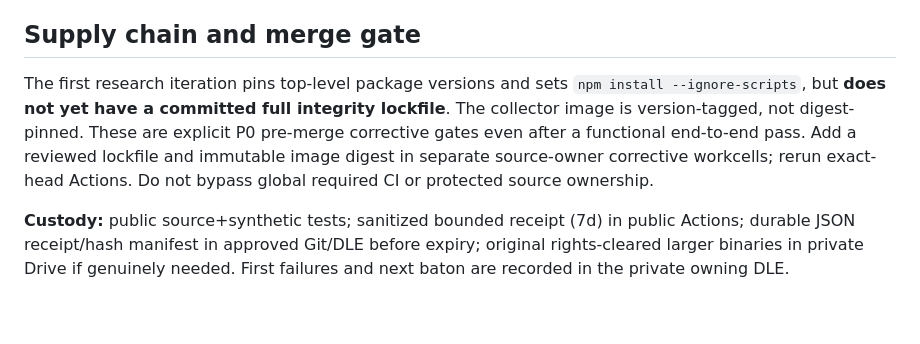
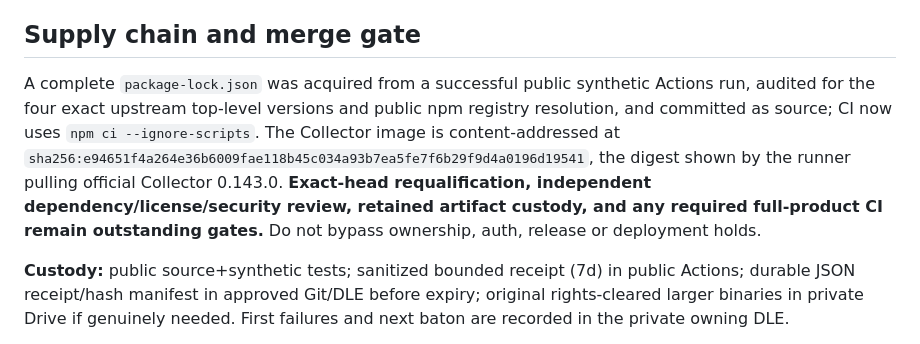
Before and after one commit to SemperSupra/suprachat, a Markdown page: tools/oec-cross-witness/README.md, the part around the change. GitHub-like rendering; blank space fills up the shorter version.

Commit message:
docs(oec): update package lock and immutable Collector provenance, retain requalification gate

```diff
--- a/tools/oec-cross-witness/README.md
+++ b/tools/oec-cross-witness/README.md
@@ -21,7 +21,7 @@ Deliberate limitations: the OTLP spans are generated by the synthetic harness **
 
 ## Supply chain and merge gate
 
-The first research iteration pins top-level package versions and sets `npm install --ignore-scripts`, but **does not yet have a committed full integrity lockfile**. The collector image is version-tagged, not digest-pinned. These are explicit P0 pre-merge corrective gates even after a functional end-to-end pass. Add a reviewed lockfile and immutable image digest in separate source-owner corrective workcells; rerun exact-head Actions. Do not bypass global required CI or protected source ownership.
+A complete `package-lock.json` was acquired from a successful public synthetic Actions run, audited for the four exact upstream top-level versions and public npm registry resolution, and committed as source; CI now uses `npm ci --ignore-scripts`. The Collector image is content-addressed at `sha256:e94651f4a264e36b6009fae118b45c034a93b7ea5fe7f6b29f9d4a0196d19541`, the digest shown by the runner pulling official Collector 0.143.0. **Exact-head requalification, independent dependency/license/security review, retained artifact custody, and any required full-product CI remain outstanding gates.** Do not bypass ownership, auth, release or deployment holds.
 
 **Custody:** public source+synthetic tests; sanitized bounded receipt (7d) in public Actions; durable JSON receipt/hash manifest in approved Git/DLE before expiry; original rights-cleared larger binaries in private Drive if genuinely needed. First failures and next baton are recorded in the private owning DLE.
 
```
